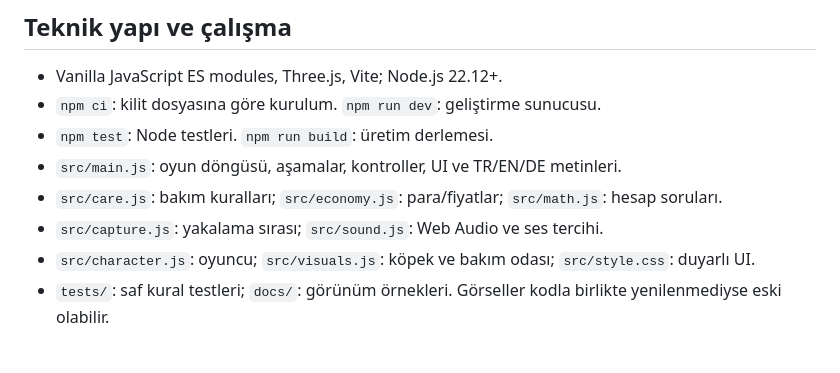
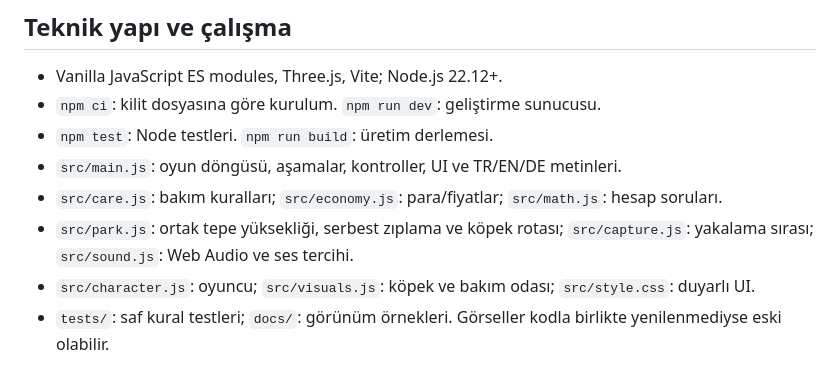
Before and after one commit to chemshit/mathgame, a Markdown page: AGENTS.md, the part around the change. GitHub-like rendering.

```diff
--- a/AGENTS.md
+++ b/AGENTS.md
@@ -18,7 +18,7 @@ World Pet Wash, 7–12 yaş grubu (İsviçre üçüncü sınıf dahil) için tar
 - `npm test`: Node testleri. `npm run build`: üretim derlemesi.
 - `src/main.js`: oyun döngüsü, aşamalar, kontroller, UI ve TR/EN/DE metinleri.
 - `src/care.js`: bakım kuralları; `src/economy.js`: para/fiyatlar; `src/math.js`: hesap soruları.
-- `src/capture.js`: yakalama sırası; `src/sound.js`: Web Audio ve ses tercihi.
+- `src/park.js`: ortak tepe yüksekliği, serbest zıplama ve köpek rotası; `src/capture.js`: yakalama sırası; `src/sound.js`: Web Audio ve ses tercihi.
 - `src/character.js`: oyuncu; `src/visuals.js`: köpek ve bakım odası; `src/style.css`: duyarlı UI.
 - `tests/`: saf kural testleri; `docs/`: görünüm örnekleri. Görseller kodla birlikte yenilenmediyse eski olabilir.
 
```
Also changed, not shown: PROJECT_STATUS.md (+3 -3 lines), README.md (+9 -1 lines), docs/playground.png (added), docs/shower.png (added), 4 other files.
